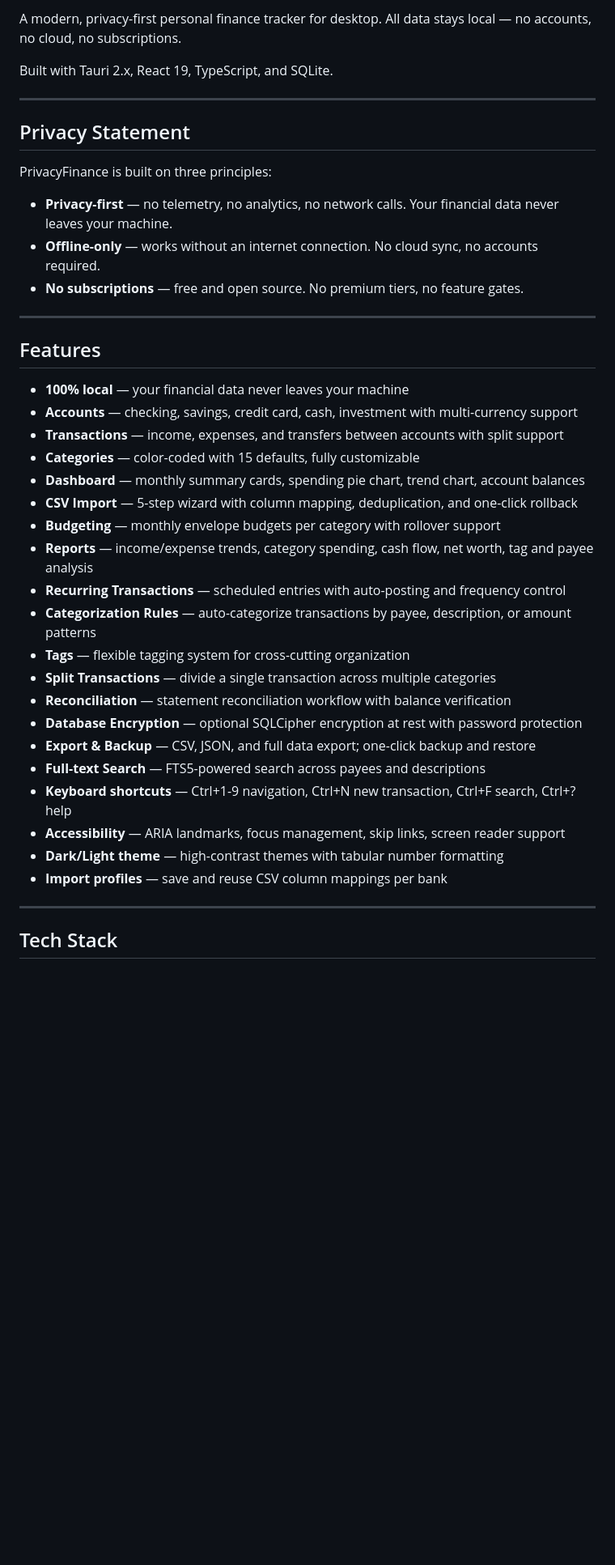
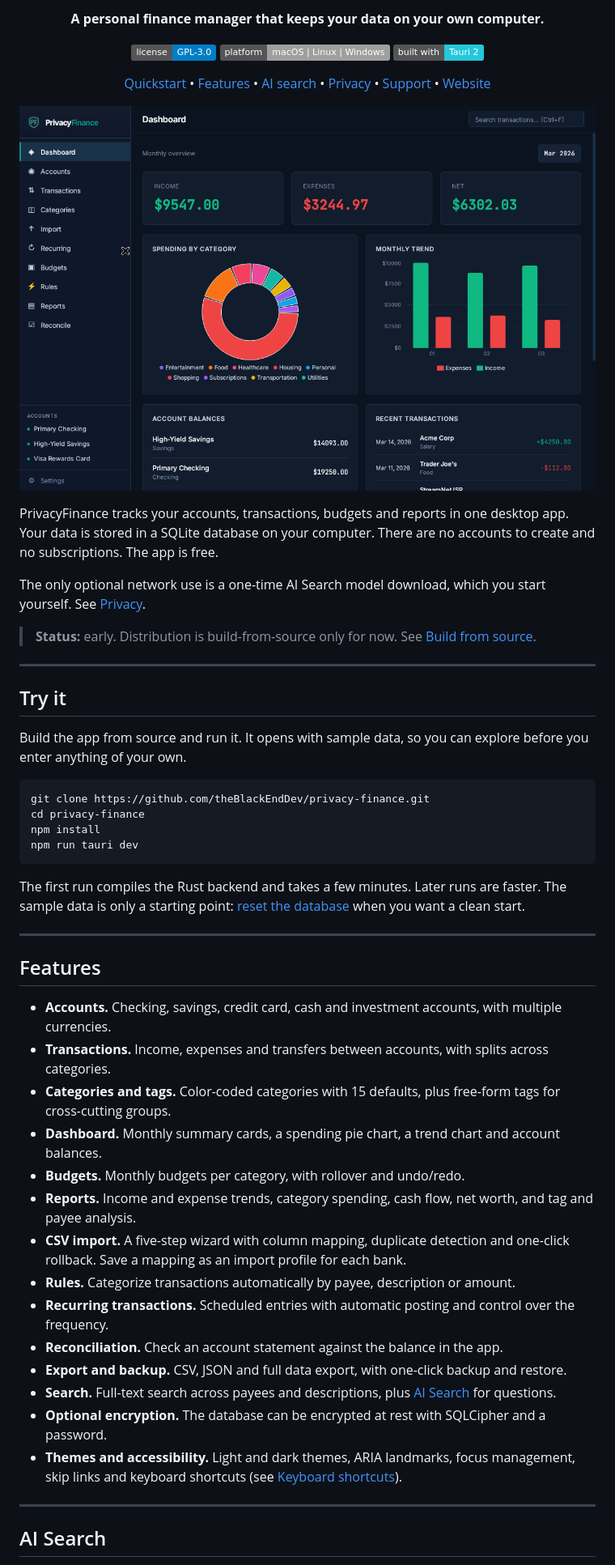
Before and after one commit to theBlackEndDev/privacy-finance, a Markdown page: README.md, the part around one of its changes. Shown at 81% size. Rendered like a GitHub page; pictures changed too: docs/assets/screenshot-dashboard.png (added); badges without logos; blank space fills up the shorter version.

````diff
--- a/README.md
+++ b/README.md
@@ -2,44 +8,75 @@
 
-A modern, privacy-first personal finance tracker for desktop. All data stays local — no accounts, no cloud, no subscriptions.
+<p align="center">
+  <strong>A personal finance manager that keeps your data on your own computer.</strong>
+</p>
 
-Built with Tauri 2.x, React 19, TypeScript, and SQLite.
+<p align="center">
+  <a href="#license"><img alt="License: GPL-3.0" src="https://img.shields.io/badge/license-GPL--3.0-blue?style=flat"></a>
+  <img alt="Platforms: macOS, Linux, Windows" src="https://img.shields.io/badge/platform-macOS%20%7C%20Linux%20%7C%20Windows-lightgrey?style=flat">
+  <img alt="Built with Tauri" src="https://img.shields.io/badge/built%20with-Tauri%202-24C8DB?style=flat&logo=tauri&logoColor=white">
+</p>
+
+<p align="center">
+  <a href="#try-it">Quickstart</a> •
+  <a href="#features">Features</a> •
+  <a href="#ai-search">AI search</a> •
+  <a href="#privacy">Privacy</a> •
+  <a href="#support">Support</a> •
+  <a href="https://privacyfinance.app">Website</a>
+</p>
+
+<p align="center">
+  <img alt="PrivacyFinance dashboard" src="docs/assets/screenshot-dashboard.png" width="720">
+</p>
+
+PrivacyFinance tracks your accounts, transactions, budgets and reports in one desktop app. Your data is
+stored in a SQLite database on your computer. There are no accounts to create and no subscriptions. The
+app is free.
+
+The only optional network use is a one-time AI Search model download, which you start yourself. See
+[Privacy](#privacy).
+
+> **Status:** early. Distribution is build-from-source only for now. See [Build from source](#build-from-source).
 
 ---
 
-## Privacy Statement
+## Try it
 
-PrivacyFinance is built on three principles:
+Build the app from source and run it. It opens with sample data, so you can explore before you enter
+anything of your own.
 
-- **Privacy-first** — no telemetry, no analytics, no network calls. Your financial data never leaves your machine.
-- **Offline-only** — works without an internet connection. No cloud sync, no accounts required.
-- **No subscriptions** — free and open source. No premium tiers, no feature gates.
+```bash
+git clone https://github.com/theBlackEndDev/privacy-finance.git
+cd privacy-finance
+npm install
+npm run tauri dev
+```
+
+The first run compiles the Rust backend and takes a few minutes. Later runs are faster. The sample data
+is only a starting point: [reset the database](#reset-the-data) when you want a clean start.
 
 ---
 
 ## Features
 
-- **100% local** — your financial data never leaves your machine
-- **Accounts** — checking, savings, credit card, cash, investment with multi-currency support
-- **Transactions** — income, expenses, and transfers between accounts with split support
-- **Categories** — color-coded with 15 defaults, fully customizable
-- **Dashboard** — monthly summary cards, spending pie chart, trend chart, account balances
-- **CSV Import** — 5-step wizard with column mapping, deduplication, and one-click rollback
-- **Budgeting** — monthly envelope budgets per category with rollover support
-- **Reports** — income/expense trends, category spending, cash flow, net worth, tag and payee analysis
-- **Recurring Transactions** — scheduled entries with auto-posting and frequency control
-- **Categorization Rules** — auto-categorize transactions by payee, description, or amount patterns
-- **Tags** — flexible tagging system for cross-cutting organization
-- **Split Transactions** — divide a single transaction across multiple categories
-- **Reconciliation** — statement reconciliation workflow with balance verification
-- **Database Encryption** — optional SQLCipher encryption at rest with password protection
-- **Export & Backup** — CSV, JSON, and full data export; one-click backup and restore
-- **Full-text Search** — FTS5-powered search across payees and descriptions
-- **Keyboard shortcuts** — Ctrl+1-9 navigation, Ctrl+N new transaction, Ctrl+F search, Ctrl+? help
-- **Accessibility** — ARIA landmarks, focus management, skip links, screen reader support
-- **Dark/Light theme** — high-contrast themes with tabular number formatting
-- **Import profiles** — save and reuse CSV column mappings per bank
+- **Accounts.** Checking, savings, credit card, cash and investment accounts, with multiple currencies.
+- **Transactions.** Income, expenses and transfers between accounts, with splits across categories.
+- **Categories and tags.** Color-coded categories with 15 defaults, plus free-form tags for cross-cutting groups.
+- **Dashboard.** Monthly summary cards, a spending pie chart, a trend chart and account balances.
+- **Budgets.** Monthly budgets per category, with rollover and undo/redo.
+- **Reports.** Income and expense trends, category spending, cash flow, net worth, and tag and payee analysis.
+- **CSV import.** A five-step wizard with column mapping, duplicate detection and one-click rollback. Save a
+  mapping as an import profile for each bank.
+- **Rules.** Categorize transactions automatically by payee, description or amount.
+- **Recurring transactions.** Scheduled entries with automatic posting and control over the frequency.
+- **Reconciliation.** Check an account statement against the balance in the app.
+- **Export and backup.** CSV, JSON and full data export, with one-click backup and restore.
+- **Search.** Full-text search across payees and descriptions, plus [AI Search](#ai-search) for questions.
+- **Optional encryption.** The database can be encrypted at rest with SQLCipher and a password.
+- **Themes and accessibility.** Light and dark themes, ARIA landmarks, focus management, skip links and
+  keyboard shortcuts (see [Keyboard shortcuts](#keyboard-shortcuts)).
 
 ---
 
-## Tech Stack
+## AI Search
 
````
Also changed, not shown: other parts of README.md (+195 -194 lines), docs/assets/logo-dark.png (added), docs/assets/logo-light.png (added).
